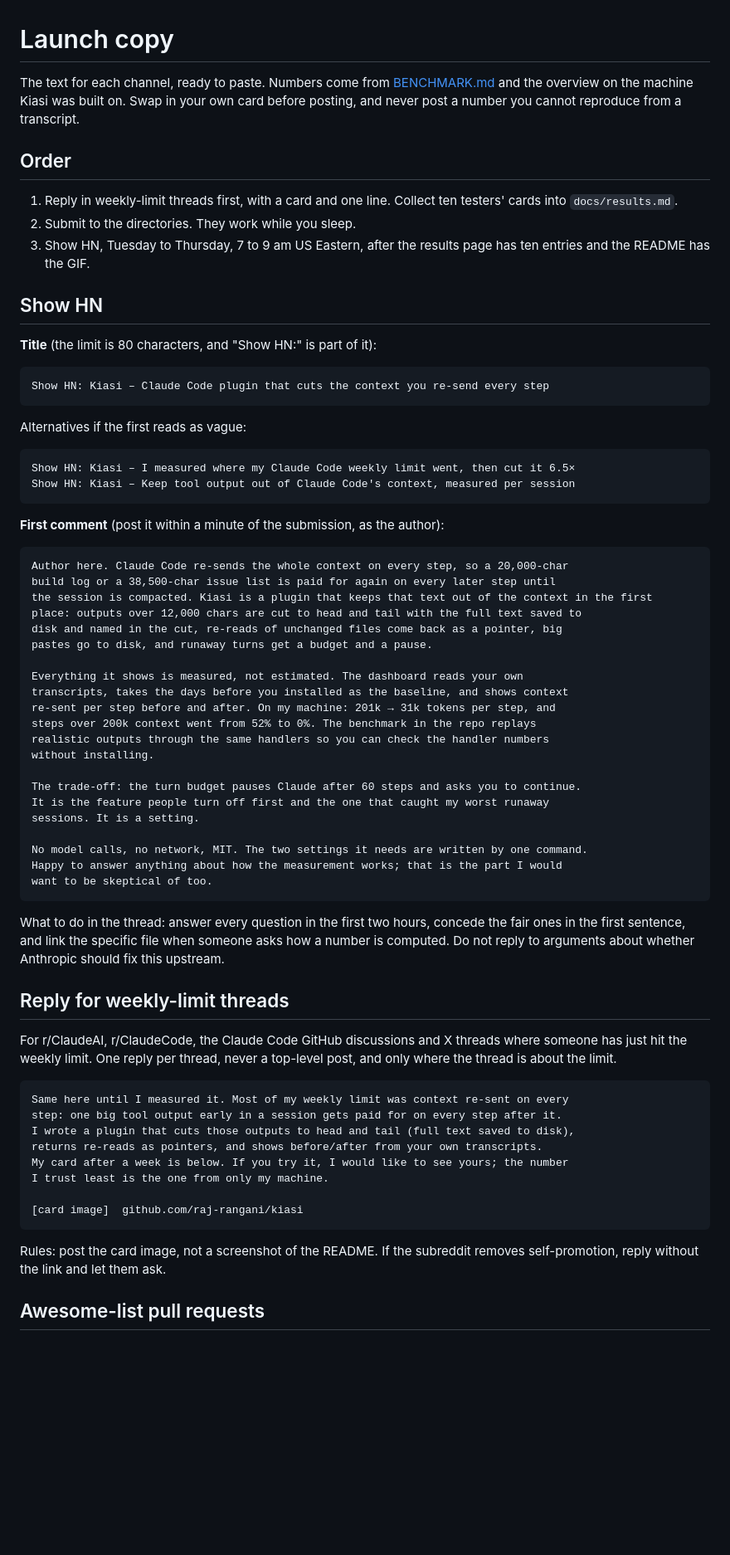
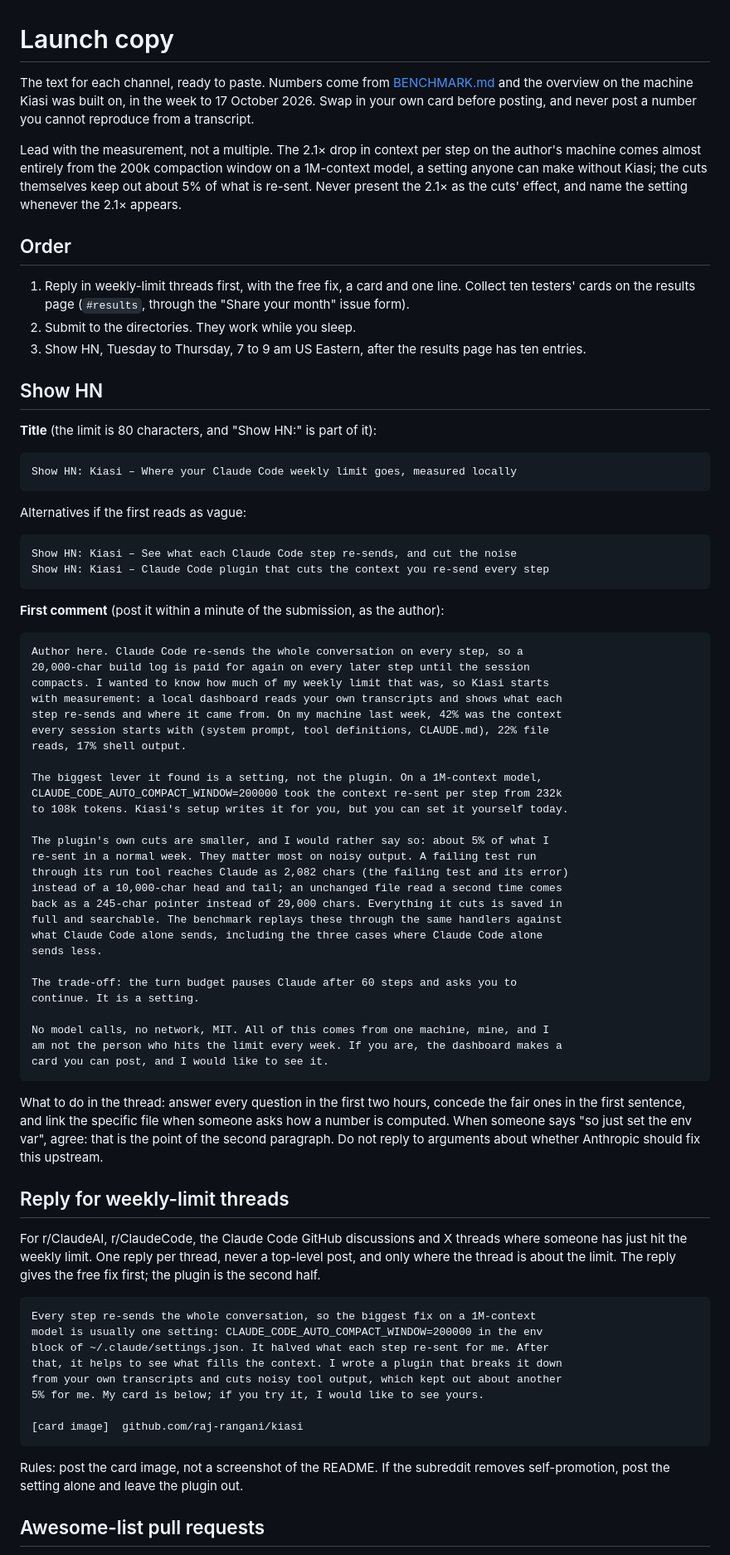
Before and after one commit to raj-rangani/kiasi, a Markdown page: docs/launch.md, the part around one of its changes. Shown at 83% size. Drawn GitHub-style; blank space fills up the shorter version.

Commit message:
README and launch copy: before-and-after credited to the compaction window
The README claimed 201k → 31k tokens per step (6.5× less), which no
definition on the current history reproduces. It now gives the measured
232k → 108k (2.1× less), says almost all of it comes from the 200k
compaction window on a 1M-context model, and that Kiasi's own cuts keep
out about 5%. docs/launch.md leads with the measurement and the free
setting, and drops the 6.5× Show HN title.

Co-Authored-By: Claude Opus 5.5 <noreply@anthropic.com>

````diff
--- a/docs/launch.md
+++ b/docs/launch.md
@@ -1,72 +1,80 @@
 # Launch copy
 
-The text for each channel, ready to paste. Numbers come from [BENCHMARK.md](../BENCHMARK.md) and the overview on the machine Kiasi was built on. Swap in your own card before posting, and never post a number you cannot reproduce from a transcript.
+The text for each channel, ready to paste. Numbers come from [BENCHMARK.md](../BENCHMARK.md) and the overview on the machine Kiasi was built on, in the week to 17 October 2026. Swap in your own card before posting, and never post a number you cannot reproduce from a transcript.
+
+Lead with the measurement, not a multiple. The 2.1× drop in context per step on the author's machine comes almost entirely from the 200k compaction window on a 1M-context model, a setting anyone can make without Kiasi; the cuts themselves keep out about 5% of what is re-sent. Never present the 2.1× as the cuts' effect, and name the setting whenever the 2.1× appears.
 
 ## Order
 
-1. Reply in weekly-limit threads first, with a card and one line. Collect ten testers' cards into `docs/results.md`.
+1. Reply in weekly-limit threads first, with the free fix, a card and one line. Collect ten testers' cards on the results page (`#results`, through the "Share your month" issue form).
 2. Submit to the directories. They work while you sleep.
-3. Show HN, Tuesday to Thursday, 7 to 9 am US Eastern, after the results page has ten entries and the README has the GIF.
+3. Show HN, Tuesday to Thursday, 7 to 9 am US Eastern, after the results page has ten entries.
 
 ## Show HN
 
 **Title** (the limit is 80 characters, and "Show HN:" is part of it):
 
 ```
-Show HN: Kiasi – Claude Code plugin that cuts the context you re-send every step
+Show HN: Kiasi – Where your Claude Code weekly limit goes, measured locally
 ```
 
 Alternatives if the first reads as vague:
 
 ```
-Show HN: Kiasi – I measured where my Claude Code weekly limit went, then cut it 6.5×
-Show HN: Kiasi – Keep tool output out of Claude Code's context, measured per session
+Show HN: Kiasi – See what each Claude Code step re-sends, and cut the noise
+Show HN: Kiasi – Claude Code plugin that cuts the context you re-send every step
 ```
 
 **First comment** (post it within a minute of the submission, as the author):
 
 ```
-Author here. Claude Code re-sends the whole context on every step, so a 20,000-char
-build log or a 38,500-char issue list is paid for again on every later step until
-the session is compacted. Kiasi is a plugin that keeps that text out of the context in the first
-place: outputs over 12,000 chars are cut to head and tail with the full text saved to
-disk and named in the cut, re-reads of unchanged files come back as a pointer, big
-pastes go to disk, and runaway turns get a budget and a pause.
+Author here. Claude Code re-sends the whole conversation on every step, so a
+20,000-char build log is paid for again on every later step until the session
+compacts. I wanted to know how much of my weekly limit that was, so Kiasi starts
+with measurement: a local dashboard reads your own transcripts and shows what each
+step re-sends and where it came from. On my machine last week, 42% was the context
+every session starts with (system prompt, tool definitions, CLAUDE.md), 22% file
+reads, 17% shell output.
 
-Everything it shows is measured, not estimated. The dashboard reads your own
-transcripts, takes the days before you installed as the baseline, and shows context
-re-sent per step before and after. On my machine: 201k → 31k tokens per step, and
-steps over 200k context went from 52% to 0%. The benchmark in the repo replays
-realistic outputs through the same handlers so you can check the handler numbers
-without installing.
+The biggest lever it found is a setting, not the plugin. On a 1M-context model,
+CLAUDE_CODE_AUTO_COMPACT_WINDOW=200000 took the context re-sent per step from 232k
+to 108k tokens. Kiasi's setup writes it for you, but you can set it yourself today.
 
-The trade-off: the turn budget pauses Claude after 60 steps and asks you to continue.
-It is the feature people turn off first and the one that caught my worst runaway
-sessions. It is a setting.
+The plugin's own cuts are smaller, and I would rather say so: about 5% of what I
+re-sent in a normal week. They matter most on noisy output. A failing test run
+through its run tool reaches Claude as 2,082 chars (the failing test and its error)
+instead of a 10,000-char head and tail; an unchanged file read a second time comes
+back as a 245-char pointer instead of 29,000 chars. Everything it cuts is saved in
+full and searchable. The benchmark replays these through the same handlers against
+what Claude Code alone sends, including the three cases where Claude Code alone
+sends less.
 
-No model calls, no network, MIT. The two settings it needs are written by one command.
-Happy to answer anything about how the measurement works; that is the part I would
-want to be skeptical of too.
+The trade-off: the turn budget pauses Claude after 60 steps and asks you to
+continue. It is a setting.
+
+No model calls, no network, MIT. All of this comes from one machine, mine, and I
+am not the person who hits the limit every week. If you are, the dashboard makes a
+card you can post, and I would like to see it.
 ```
 
-What to do in the thread: answer every question in the first two hours, concede the fair ones in the first sentence, and link the specific file when someone asks how a number is computed. Do not reply to arguments about whether Anthropic should fix this upstream.
+What to do in the thread: answer every question in the first two hours, concede the fair ones in the first sentence, and link the specific file when someone asks how a number is computed. When someone says "so just set the env var", agree: that is the point of the second paragraph. Do not reply to arguments about whether Anthropic should fix this upstream.
 
 ## Reply for weekly-limit threads
 
-For r/ClaudeAI, r/ClaudeCode, the Claude Code GitHub discussions and X threads where someone has just hit the weekly limit. One reply per thread, never a top-level post, and only where the thread is about the limit.
+For r/ClaudeAI, r/ClaudeCode, the Claude Code GitHub discussions and X threads where someone has just hit the weekly limit. One reply per thread, never a top-level post, and only where the thread is about the limit. The reply gives the free fix first; the plugin is the second half.
 
 ```
-Same here until I measured it. Most of my weekly limit was context re-sent on every
-step: one big tool output early in a session gets paid for on every step after it.
-I wrote a plugin that cuts those outputs to head and tail (full text saved to disk),
-returns re-reads as pointers, and shows before/after from your own transcripts.
-My card after a week is below. If you try it, I would like to see yours; the number
-I trust least is the one from only my machine.
+Every step re-sends the whole conversation, so the biggest fix on a 1M-context
+model is usually one setting: CLAUDE_CODE_AUTO_COMPACT_WINDOW=200000 in the env
+block of ~/.claude/settings.json. It halved what each step re-sent for me. After
+that, it helps to see what fills the context. I wrote a plugin that breaks it down
+from your own transcripts and cuts noisy tool output, which kept out about another
+5% for me. My card is below; if you try it, I would like to see yours.
 
 [card image]  github.com/raj-rangani/kiasi
 ```
 
-Rules: post the card image, not a screenshot of the README. If the subreddit removes self-promotion, reply without the link and let them ask.
+Rules: post the card image, not a screenshot of the README. If the subreddit removes self-promotion, post the setting alone and leave the plugin out.
 
 ## Awesome-list pull requests
 
````
Also changed, not shown: other parts of docs/launch.md (+9 -8 lines), CHANGELOG.md (+1 -0 lines), README.md (+1 -1 lines).
